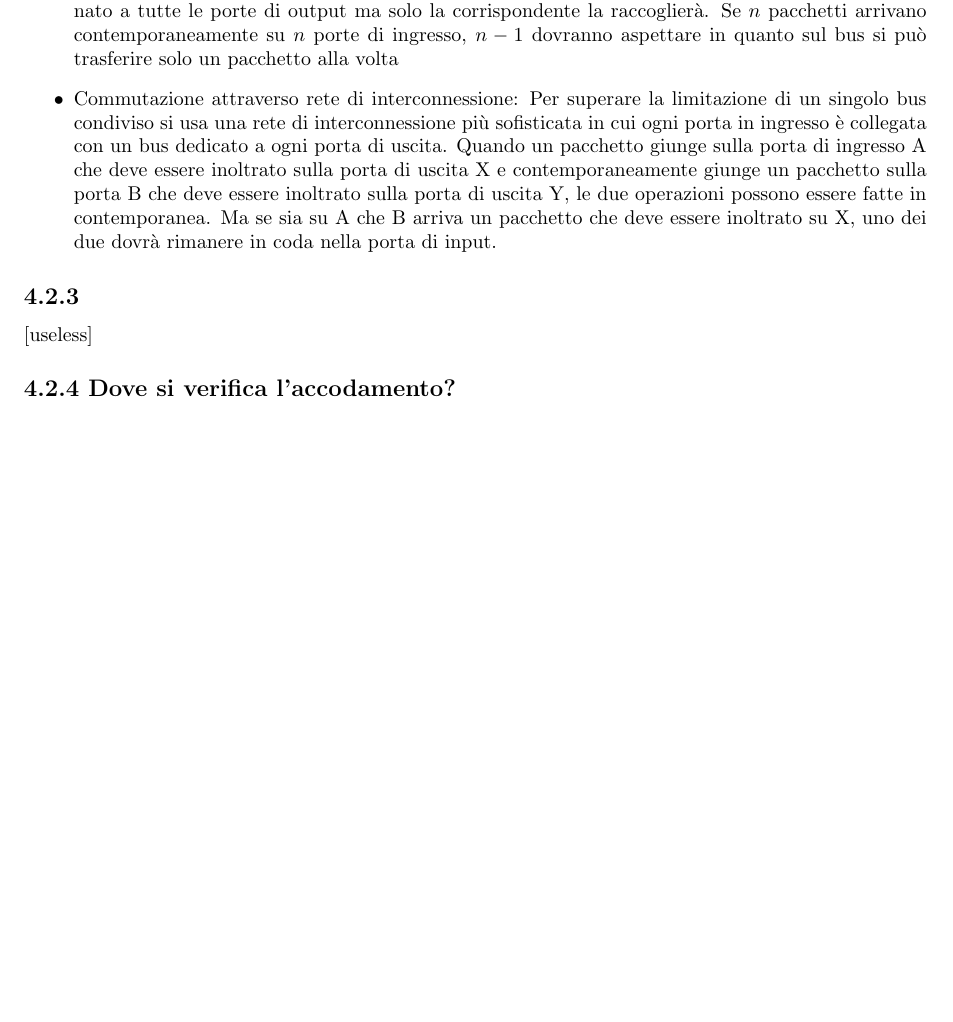
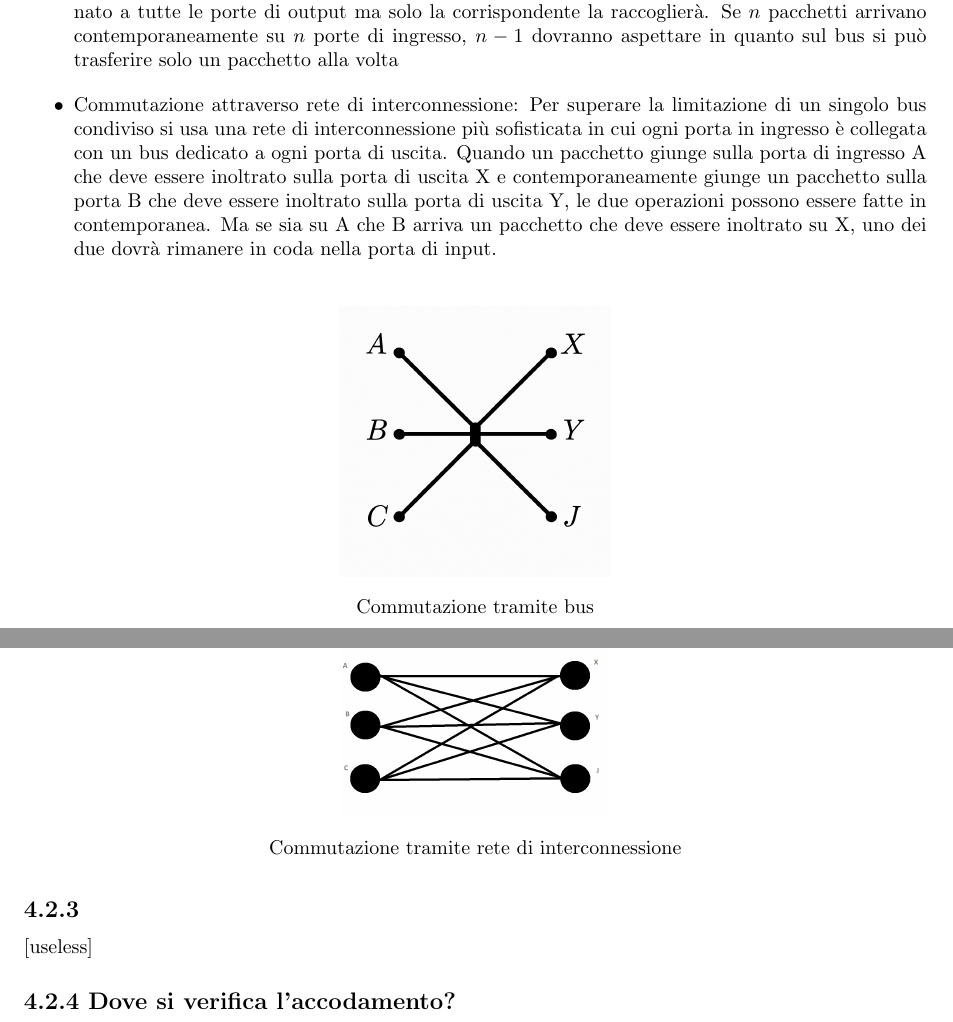
Before and after one commit to xfarrow/university, a LaTeX book (networks/Appunti di reti.tex): part of page 51 of 51 before the commit and two parts of pages 51 and 52 of 52 after it, the two joined at a grey line, cut so that both start at the same text, the shorter picture padded with empty space. Compiled offline with pdfLaTeX.

Commit message:
aggiunta di qualche immagine

```diff
--- a/networks/Appunti di reti.tex
+++ b/networks/Appunti di reti.tex
@@ -1508,6 +1508,19 @@ La struttura di commutazione può essere ottenuta in vari modi:
 	\item Commutazione attraverso rete di interconnessione: Per superare la limitazione di un singolo bus condiviso si usa una rete di interconnessione più sofisticata in cui ogni porta in ingresso è collegata con un bus dedicato a ogni porta di uscita. Quando un pacchetto giunge sulla porta di ingresso A che deve essere inoltrato sulla porta di uscita X e contemporaneamente giunge un pacchetto sulla porta B che deve essere inoltrato sulla porta di uscita Y, le due operazioni possono essere fatte in contemporanea. Ma se sia su A che B arriva un pacchetto che deve essere inoltrato su X, uno dei due dovrà rimanere in coda nella porta di input.
 \end{itemize}
 
+\begin{figure}[H]
+	\centering
+	\includegraphics[width=0.3\textwidth]{images/CommutazioneTramiteBus.png}
+	\caption{Commutazione tramite bus}
+\end{figure}
+
+\begin{figure}[H]
+	\centering
+	\includegraphics[width=0.3\textwidth]{images/CommutazioneReteDiInterconnessione.png}
+	\caption{Commutazione tramite rete di interconnessione}
+\end{figure}
+
+
 \subsection*{4.2.3}
 [useless]
 
```
Also changed, not shown: networks/Appunti di reti.pdf, networks/images/CommutazioneReteDiInterconnessione.png (added), networks/images/CommutazioneTramiteBus.png (added), 3 other files.
